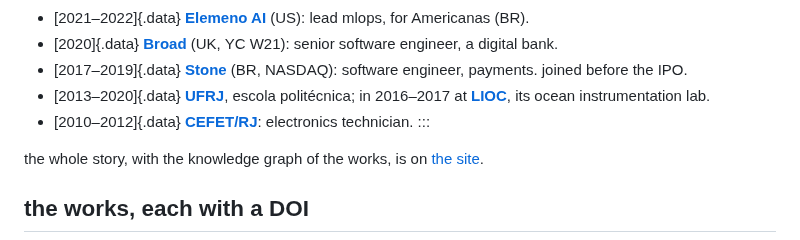
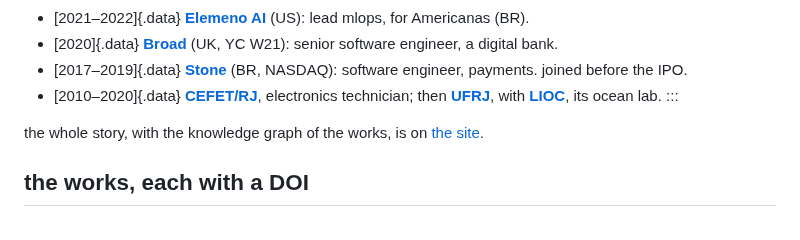
Before and after one commit to h0ffmann/h0ffmann, a Markdown page: cv/summary.md, the part around the change. Drawn GitHub-style.

Commit message:
cv: the school and the university in one row, so the short CV stays one page
Co-Authored-By: Claude Opus 5.5 <noreply@anthropic.com>

```diff
--- a/cv/summary.md
+++ b/cv/summary.md
@@ -33,9 +33,8 @@ offers.
   engineer, a digital bank.
 - [2017–2019]{.data} **[Stone](https://www.stone.com.br)** (BR, NASDAQ): software engineer,
   payments. joined before the IPO.
-- [2013–2020]{.data} **[UFRJ](https://ufrj.br)**, escola politécnica; in 2016–2017 at
-  **[LIOC](http://www.lioc.oceanica.ufrj.br)**, its ocean instrumentation lab.
-- [2010–2012]{.data} **[CEFET/RJ](https://www.cefet-rj.br)**: electronics technician.
+- [2010–2020]{.data} **[CEFET/RJ](https://www.cefet-rj.br)**, electronics technician; then
+  **[UFRJ](https://ufrj.br)**, with **[LIOC](http://www.lioc.oceanica.ufrj.br)**, its ocean lab.
 :::
 
 the whole story, with the knowledge graph of the works, is on
```
